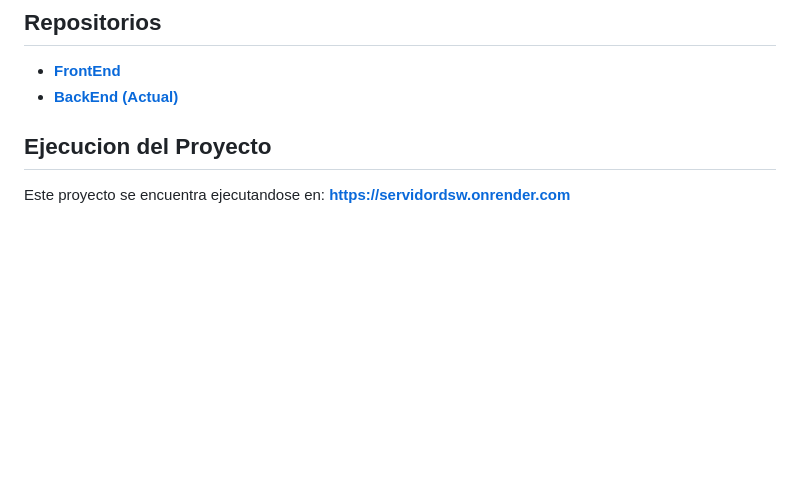
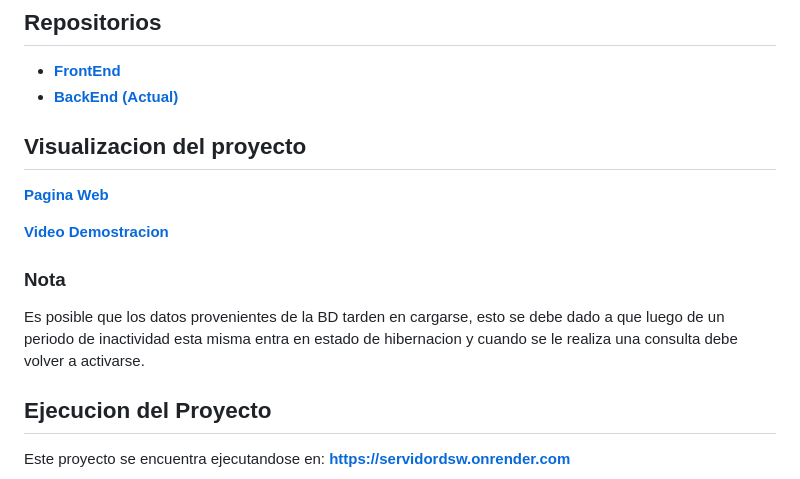
Before and after one commit to JoaquinZubiri/Servidor-GymScript, a Markdown page: README.md, the part around the change. Rendered like a GitHub page; blank space fills up the shorter version.

```diff
--- a/README.md
+++ b/README.md
@@ -11,6 +11,15 @@ Trabajo Practico de Desarrollo de Software UTN FRRO
 ## Repositorios
 - [**FrontEnd**](https://github.com/fraancosan/gymScriptFE)
 - [**BackEnd (Actual)**](https://github.com/JoaquinZubiri/ServidorDSW)
+
+## Visualizacion del proyecto
+
+[**Pagina Web**](https://francosanchez.me/gymScriptFE/home)
+
+[**Video Demostracion**](https://youtu.be/uJMpIO53Nyk)
+
+### Nota
+Es posible que los datos provenientes de la BD tarden en cargarse, esto se debe dado a que luego de un periodo de inactividad esta misma entra en estado de hibernacion y cuando se le realiza una consulta debe volver a activarse.
 
 ## Ejecucion del Proyecto
 Este proyecto se encuentra ejecutandose en:  [**https://servidordsw.onrender.com**](https://servidordsw.onrender.com)
```
